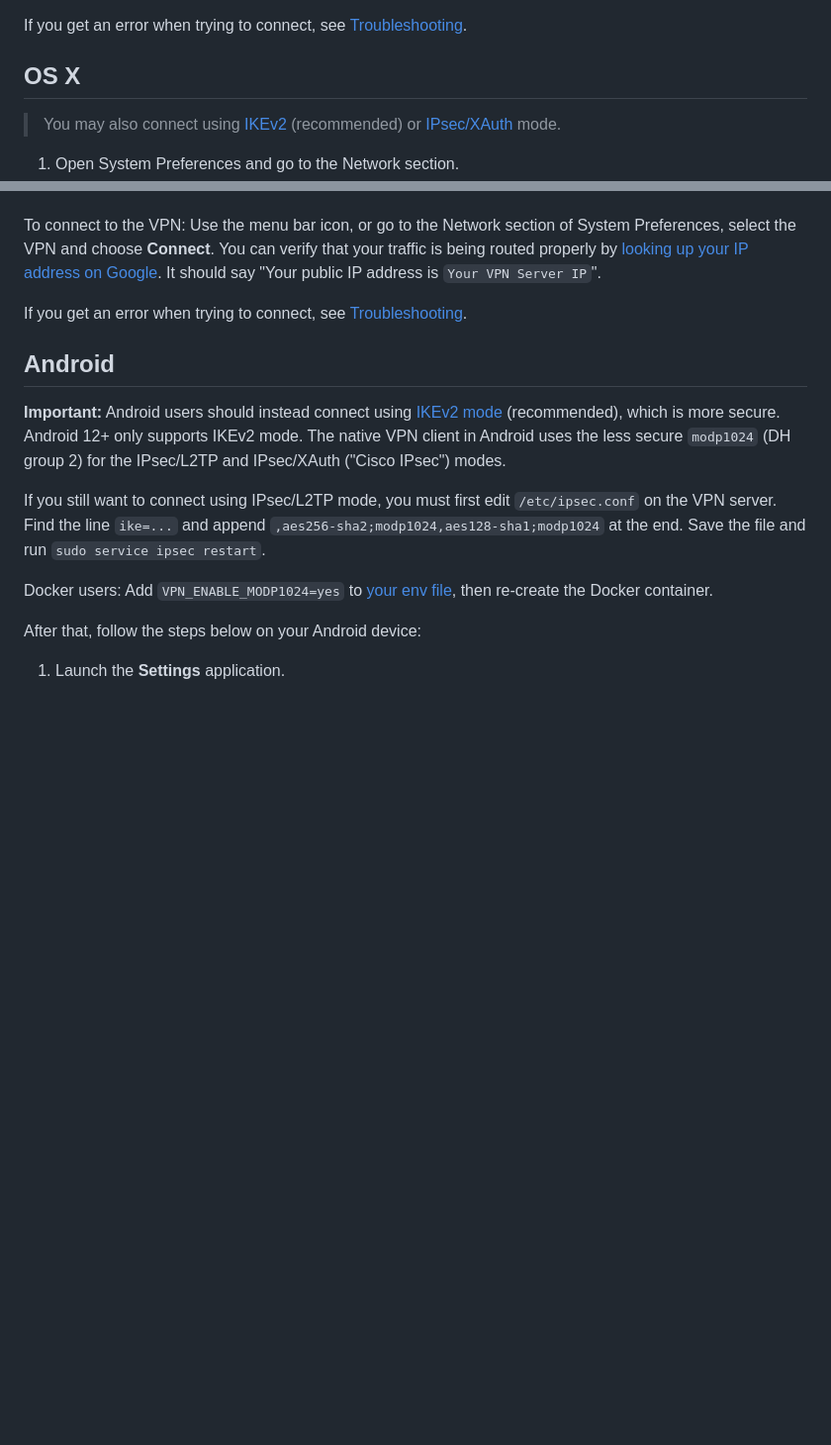
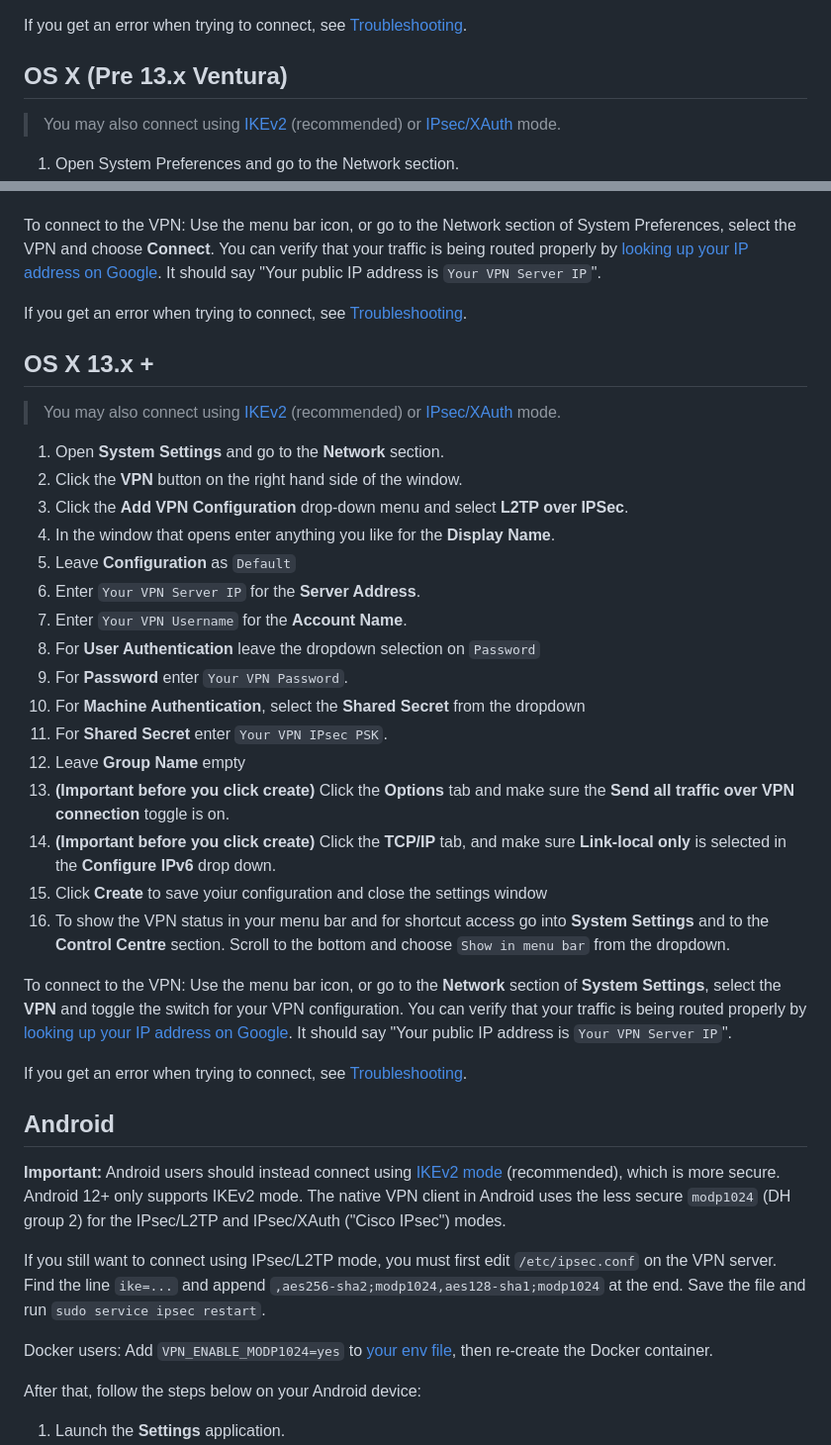
Before and after one commit to hwdsl2/setup-ipsec-vpn, a Markdown page: docs/clients.md, 2 parts joined by grey strips. Shown at 99% size. GitHub-like rendering; blank space fills up the shorter version.

Commit message:
Update for Mac OS X Ventura (#1421)

```diff
--- a/docs/clients.md
+++ b/docs/clients.md
@@ -107,7 +107,7 @@ To connect to the VPN: Click on the wireless/network icon in your system tray, s
 
 If you get an error when trying to connect, see [Troubleshooting](#ikev1-troubleshooting).
 
-## OS X
+## OS X (Pre 13.x Ventura)
 
 > You may also connect using [IKEv2](ikev2-howto.md) (recommended) or [IPsec/XAuth](clients-xauth.md) mode.
 
@@ -129,6 +129,31 @@ If you get an error when trying to connect, see [Troubleshooting](#ikev1-trouble
 1. Click **OK** to close the Advanced settings, and then click **Apply** to save the VPN connection information.
 
 To connect to the VPN: Use the menu bar icon, or go to the Network section of System Preferences, select the VPN and choose **Connect**. You can verify that your traffic is being routed properly by [looking up your IP address on Google](https://www.google.com/search?q=my+ip). It should say "Your public IP address is `Your VPN Server IP`".
+
+If you get an error when trying to connect, see [Troubleshooting](#ikev1-troubleshooting).
+
+## OS X 13.x +
+
+> You may also connect using [IKEv2](ikev2-howto.md) (recommended) or [IPsec/XAuth](clients-xauth.md) mode.
+
+1. Open **System Settings** and go to the **Network** section.
+1. Click the **VPN** button on the right hand side of the window.
+1. Click the **Add VPN Configuration** drop-down menu and select **L2TP over IPSec**.
+1. In the window that opens enter anything you like for the **Display Name**.
+1. Leave **Configuration** as `Default`
+1. Enter `Your VPN Server IP` for the **Server Address**.
+1. Enter `Your VPN Username` for the **Account Name**.
+1. For **User Authentication** leave the dropdown selection on `Password`
+1. For **Password** enter `Your VPN Password`.
+1. For **Machine Authentication**, select the **Shared Secret** from the dropdown
+1. For **Shared Secret** enter `Your VPN IPsec PSK`.
+1. Leave **Group Name** empty
+1. **(Important before you click create)** Click the **Options** tab and make sure the **Send all traffic over VPN connection** toggle is on.
+1. **(Important before you click create)** Click the **TCP/IP** tab, and make sure **Link-local only** is selected in the **Configure IPv6** drop down.
+1. Click **Create** to save yoiur configuration and close the settings window
+1. To show the VPN status in your menu bar and for shortcut access go into **System Settings** and to the **Control Centre** section. Scroll to the bottom and choose `Show in menu bar` from the dropdown.
+
+To connect to the VPN: Use the menu bar icon, or go to the **Network** section of **System Settings**, select the **VPN** and toggle the switch for your VPN configuration. You can verify that your traffic is being routed properly by [looking up your IP address on Google](https://www.google.com/search?q=my+ip). It should say "Your public IP address is `Your VPN Server IP`".
 
 If you get an error when trying to connect, see [Troubleshooting](#ikev1-troubleshooting).
 
```
